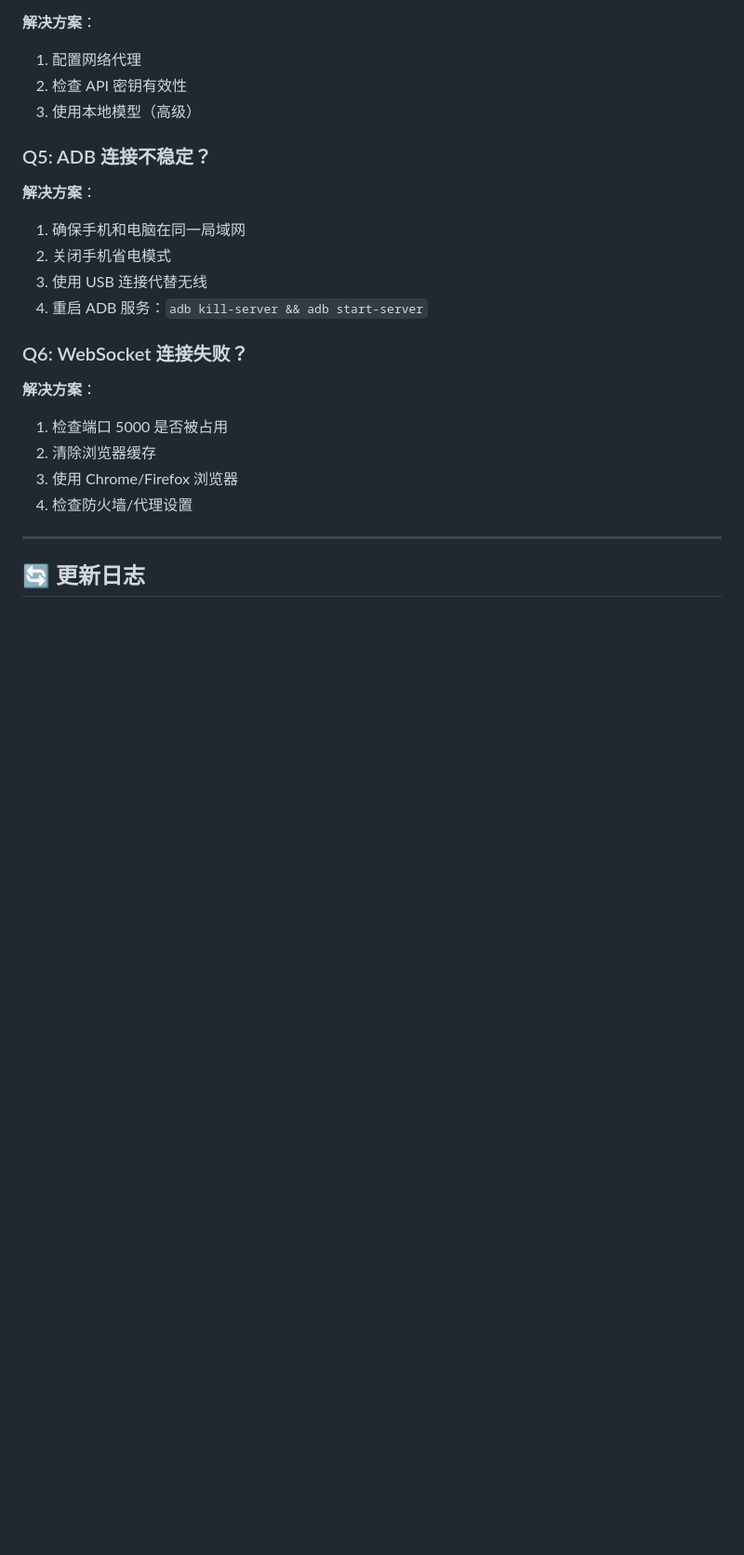
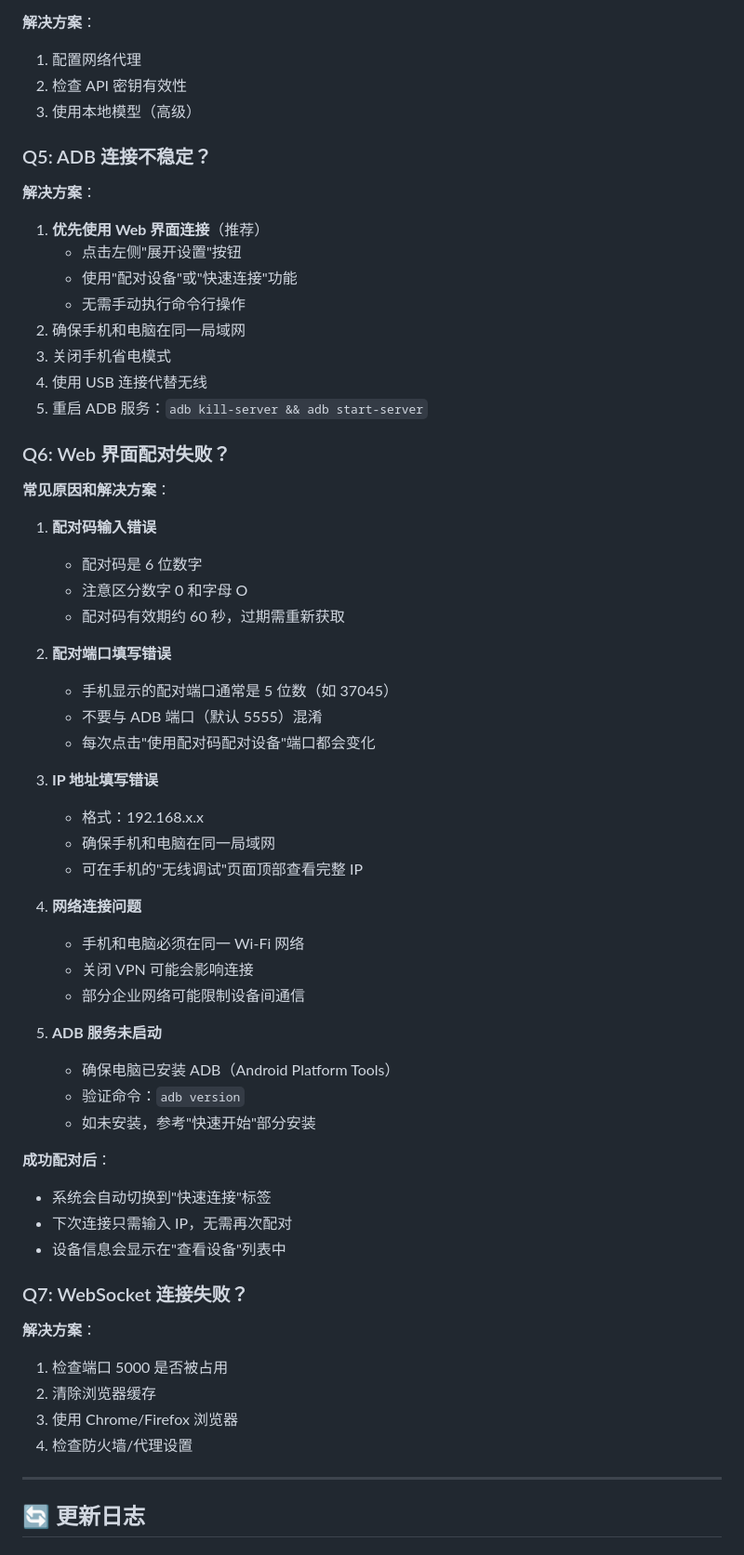
Before and after one commit to qichen012/AutoGLM-ui-in-mac, a Markdown page: README.md, the part around one of its changes. Shown at 93% size. Rendered like a GitHub page; blank space fills up the shorter version.

```diff
--- a/README.md
+++ b/README.md
@@ -539,12 +589,50 @@ os.environ["HTTPS_PROXY"] = "http://proxy:port"
 ### Q5: ADB 连接不稳定？
 
 **解决方案**：
-1. 确保手机和电脑在同一局域网
-2. 关闭手机省电模式
-3. 使用 USB 连接代替无线
-4. 重启 ADB 服务：`adb kill-server && adb start-server`
+1. **优先使用 Web 界面连接**（推荐）
+   - 点击左侧"展开设置"按钮
+   - 使用"配对设备"或"快速连接"功能
+   - 无需手动执行命令行操作
+2. 确保手机和电脑在同一局域网
+3. 关闭手机省电模式
+4. 使用 USB 连接代替无线
+5. 重启 ADB 服务：`adb kill-server && adb start-server`
 
-### Q6: WebSocket 连接失败？
+### Q6: Web 界面配对失败？
+
+**常见原因和解决方案**：
+
+1. **配对码输入错误**
+   - 配对码是 6 位数字
+   - 注意区分数字 0 和字母 O
+   - 配对码有效期约 60 秒，过期需重新获取
+
+2. **配对端口填写错误**
+   - 手机显示的配对端口通常是 5 位数（如 37045）
+   - 不要与 ADB 端口（默认 5555）混淆
+   - 每次点击"使用配对码配对设备"端口都会变化
+
+3. **IP 地址填写错误**
+   - 格式：192.168.x.x
+   - 确保手机和电脑在同一局域网
+   - 可在手机的"无线调试"页面顶部查看完整 IP
+
+4. **网络连接问题**
+   - 手机和电脑必须在同一 Wi-Fi 网络
+   - 关闭 VPN 可能会影响连接
+   - 部分企业网络可能限制设备间通信
+
+5. **ADB 服务未启动**
+   - 确保电脑已安装 ADB（Android Platform Tools）
+   - 验证命令：`adb version`
+   - 如未安装，参考"快速开始"部分安装
+
+**成功配对后**：
+- 系统会自动切换到"快速连接"标签
+- 下次连接只需输入 IP，无需再次配对
+- 设备信息会显示在"查看设备"列表中
+
+### Q7: WebSocket 连接失败？
 
 **解决方案**：
 1. 检查端口 5000 是否被占用
```
Also changed, not shown: other parts of README.md (+111 -25 lines).
